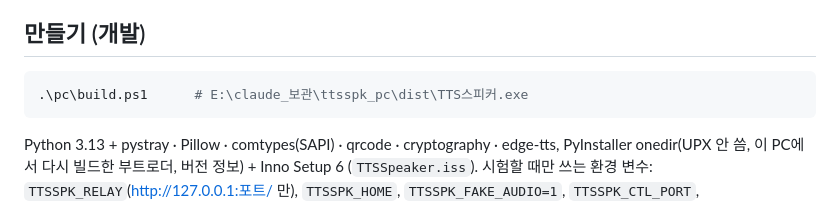
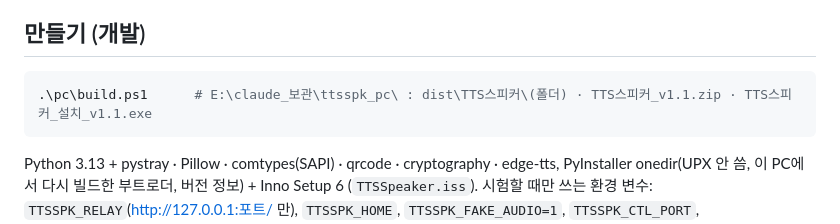
Before and after one commit to s95722462-cell/ttsspeaker, a Markdown page: pc/README.md, the part around the change. Rendered like a GitHub page.

Commit message:
PC README: 만든 파일 위치 고침
Co-Authored-By: Claude Opus 5.5 <noreply@anthropic.com>
Claude-Session: https://claude.ai/code/session_01L9bvmA6z94PCv61yveBvbv

````diff
--- a/pc/README.md
+++ b/pc/README.md
@@ -54,7 +54,7 @@
 ## 만들기 (개발)
 
 ```powershell
-.\pc\build.ps1      # E:\claude_보관\ttsspk_pc\dist\TTS스피커.exe
+.\pc\build.ps1      # E:\claude_보관\ttsspk_pc\ : dist\TTS스피커\(폴더) · TTS스피커_v1.1.zip · TTS스피커_설치_v1.1.exe
 ```
 
 Python 3.13 + pystray · Pillow · comtypes(SAPI) · qrcode · cryptography · edge-tts, PyInstaller onedir(UPX 안 씀, 이 PC에서 다시 빌드한 부트로더, 버전 정보) + Inno Setup 6 (`TTSSpeaker.iss`).
````
